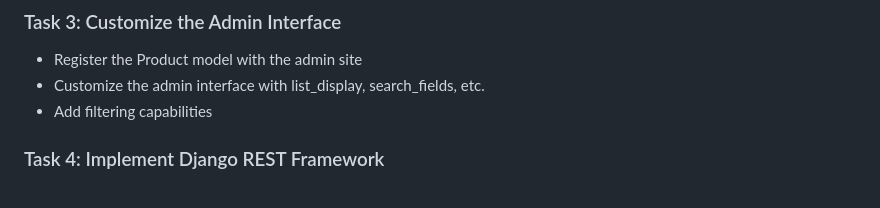
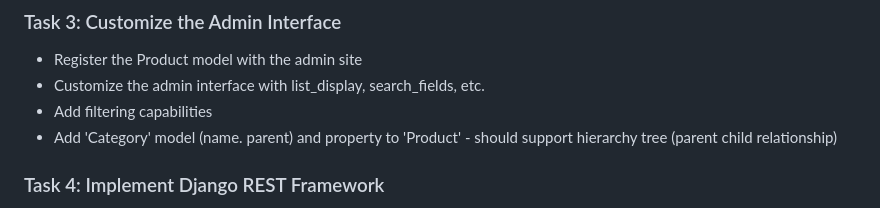
Before and after one commit to glls/django-product-management, a Markdown page: README.md, the part around the change. GitHub-like rendering.

```diff
--- a/README.md
+++ b/README.md
@@ -121,6 +121,7 @@ django-product-management/
 - Register the Product model with the admin site
 - Customize the admin interface with list_display, search_fields, etc.
 - Add filtering capabilities
+- Add 'Category' model (name. parent) and property to 'Product' - should support hierarchy tree (parent child relationship)
 
 ### Task 4: Implement Django REST Framework
 
```
